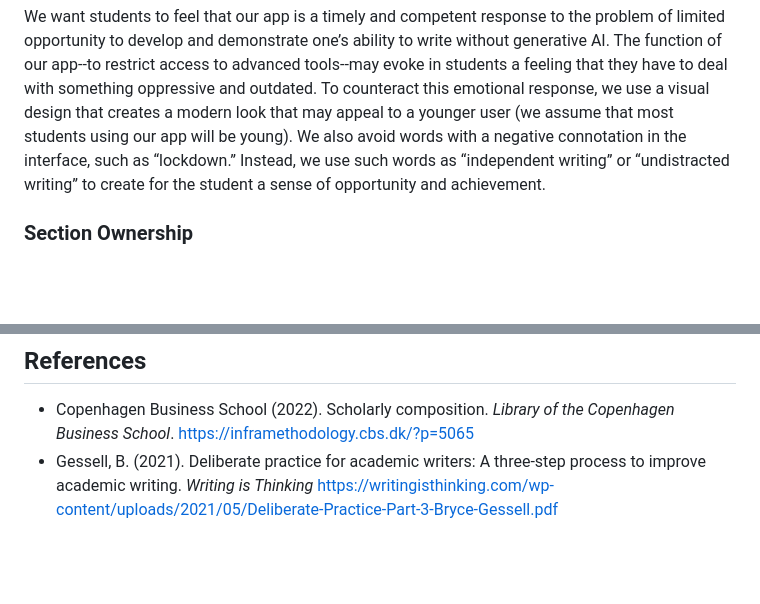
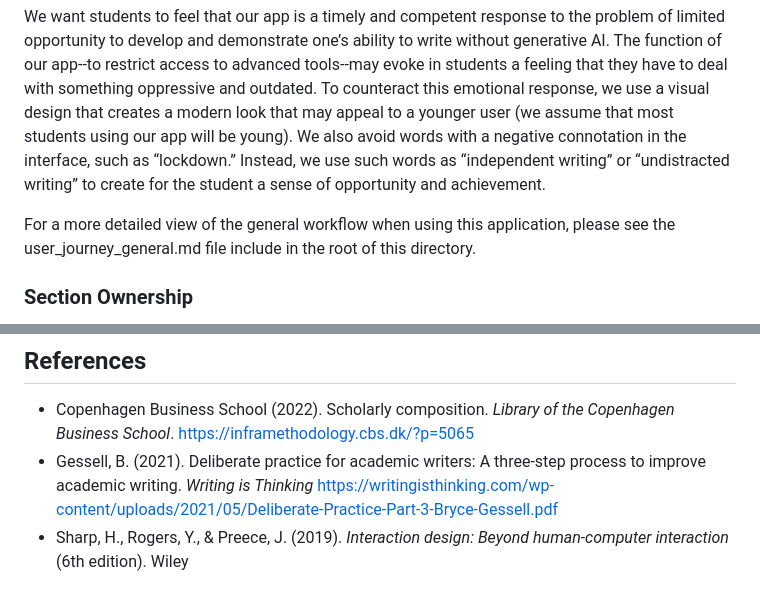
Before and after one commit to Naoru347/csci6561_hci_group_project, a Markdown page: README.md, 2 parts joined by grey strips. Rendered like a GitHub page; blank space fills up the shorter version.

Commit message:
Updated readme with missing reference and callout to user journey documents

```diff
--- a/README.md
+++ b/README.md
@@ -37,6 +37,8 @@ We strive to make our app usable for students. It is effective because students
 We try to accommodate students with different abilities and disabilities by allowing to adjust the size of the text and by supporting color-coded messages with written instructions and feedback. Our app also caters to users from various cultural backgrounds by using words for months in dates, as in "February 12" rather than "2/12" or "12/2."
 
 We want students to feel that our app is a timely and competent response to the problem of limited opportunity to develop and demonstrate one’s ability to write without generative AI. The function of our app--to restrict access to advanced tools--may evoke in students a feeling that they have to deal with something oppressive and outdated. To counteract this emotional response, we use a visual design that creates a modern look that may appeal to a younger user (we assume that most students using our app will be young). We also avoid words with a negative connotation in the interface, such as “lockdown.” Instead, we use such words as “independent writing” or “undistracted writing” to create for the student a sense of opportunity and achievement.
+
+For a more detailed view of the general workflow when using this application, please see the user_journey_general.md file include in the root of this directory.
 
 ### Section Ownership
 - Primary Ownder: Dmitri Stanchevici
@@ -89,3 +91,4 @@ Note for each section be prepared to:
 ## References
 - Copenhagen Business School (2022). Scholarly composition. *Library of the Copenhagen Business School*. https://inframethodology.cbs.dk/?p=5065
 - Gessell, B. (2021).  Deliberate practice for academic writers: A three-step process to improve academic writing. *Writing is Thinking* https://writingisthinking.com/wp-content/uploads/2021/05/Deliberate-Practice-Part-3-Bryce-Gessell.pdf
+- Sharp, H., Rogers, Y., & Preece, J. (2019). *Interaction design: Beyond human-computer interaction* (6th edition). Wiley
```
Also changed, not shown: user_journey_general.md (renamed from user_journey_draft_general.md).
